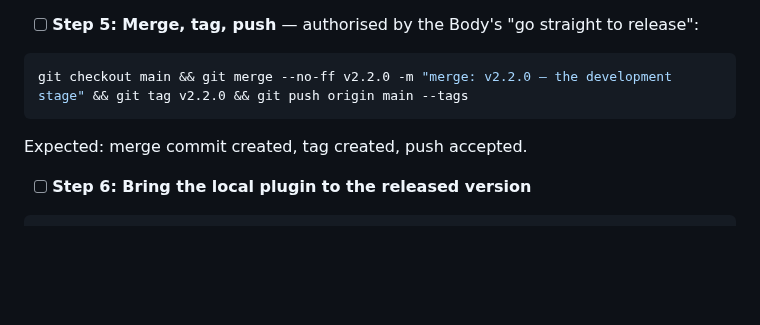
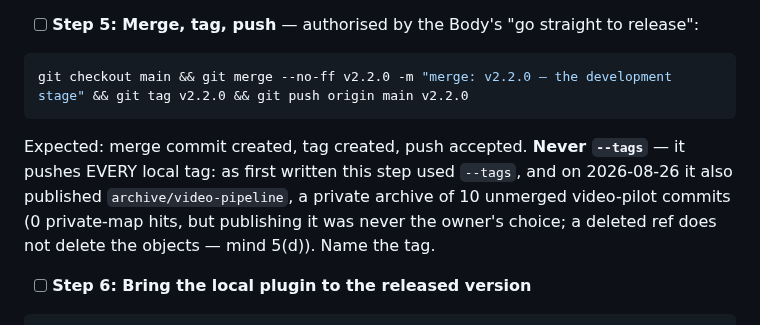
Before and after one commit to soul-system-works/Soul-System, a Markdown page: docs/specs/2026-08-26-development-stage.md, the part around the change. Rendered like a GitHub page; blank space fills up the shorter version.

Commit message:
spec: the release step pushes the named tag only — --tags published archive/video-pipeline (EXECUTED 2026-08-26 as v2.2.0; live run pending)

````diff
--- a/docs/specs/2026-08-26-development-stage.md
+++ b/docs/specs/2026-08-26-development-stage.md
@@ -724,9 +724,9 @@ Expected: `DIFF hits: 0` and `MSGS hits: 0`. The scan reads the private map (`re
 - [ ] **Step 5: Merge, tag, push** — authorised by the Body's "go straight to release":
 
 ```bash
-git checkout main && git merge --no-ff v2.2.0 -m "merge: v2.2.0 — the development stage" && git tag v2.2.0 && git push origin main --tags
+git checkout main && git merge --no-ff v2.2.0 -m "merge: v2.2.0 — the development stage" && git tag v2.2.0 && git push origin main v2.2.0
 ```
-Expected: merge commit created, tag created, push accepted.
+Expected: merge commit created, tag created, push accepted. **Never `--tags`** — it pushes EVERY local tag: as first written this step used `--tags`, and on 2026-08-26 it also published `archive/video-pipeline`, a private archive of 10 unmerged video-pilot commits (0 private-map hits, but publishing it was never the owner's choice; a deleted ref does not delete the objects — mind 5(d)). Name the tag.
 
 - [ ] **Step 6: Bring the local plugin to the released version**
 
````
